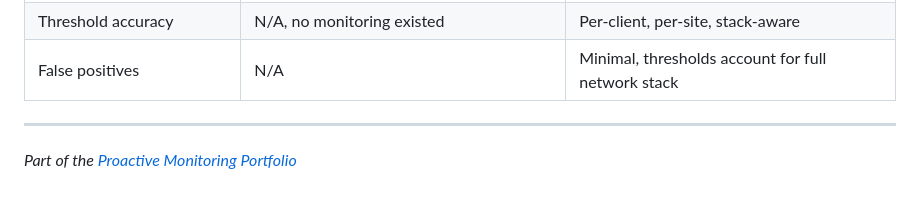
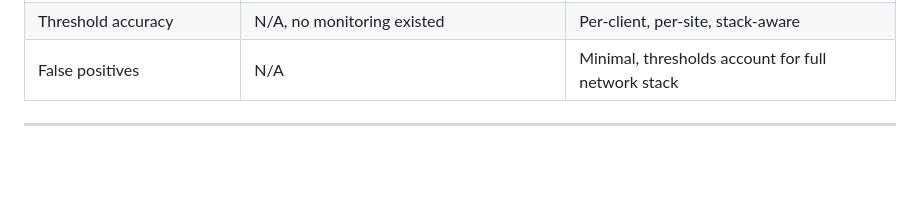
Before and after one commit to neilchvz/infrastructure-portfolio, a Markdown page: proactive-monitoring/throughput-monitoring/README.md, the part around the change. GitHub-like rendering; blank space fills up the shorter version.

```diff
--- a/proactive-monitoring/throughput-monitoring/README.md
+++ b/proactive-monitoring/throughput-monitoring/README.md
@@ -234,5 +234,3 @@ throughput-monitoring/
 | False positives | N/A | Minimal, thresholds account for full network stack |
 
 ---
-
-*Part of the [Proactive Monitoring Portfolio](https://github.com/neilchvz)*
```
